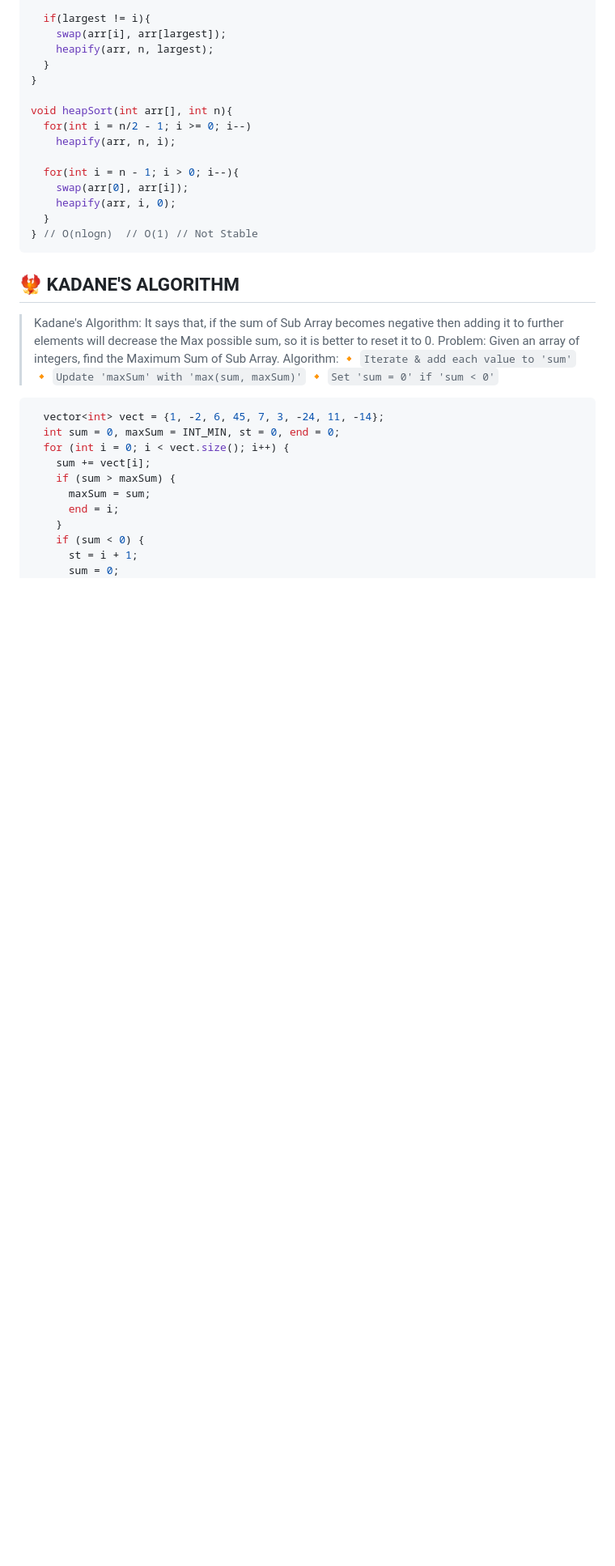
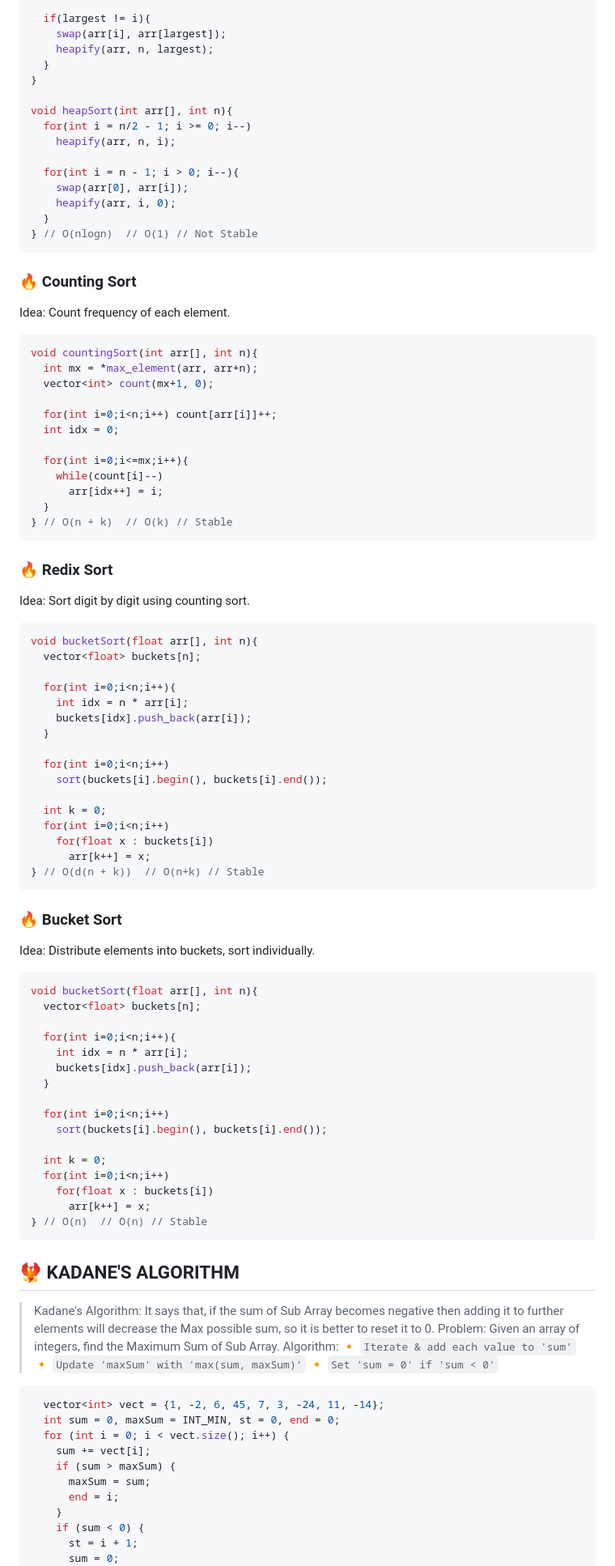
Before and after one commit to aanshik-dev/Learning, a Markdown page: Algorithm/DSA-Notes.md, the part around the change. Shown: that part at 81% size. GitHub-like rendering; blank space fills up the shorter version.

Commit message:
DSA - 26 Dec

````diff
--- a/Algorithm/DSA-Notes.md
+++ b/Algorithm/DSA-Notes.md
@@ -251,6 +251,71 @@ void heapSort(int arr[], int n){
     heapify(arr, i, 0);
   }
 } // O(nlogn)  // O(1) // Not Stable
+```
+
+### 🔥 Counting Sort
+
+Idea: Count frequency of each element.
+
+```cpp
+void countingSort(int arr[], int n){
+  int mx = *max_element(arr, arr+n);
+  vector<int> count(mx+1, 0);
+
+  for(int i=0;i<n;i++) count[arr[i]]++;
+  int idx = 0;
+
+  for(int i=0;i<=mx;i++){
+    while(count[i]--)
+      arr[idx++] = i;
+  }
+} // O(n + k)  // O(k) // Stable
+```
+
+### 🔥 Redix Sort
+
+Idea: Sort digit by digit using counting sort.
+
+```cpp
+void bucketSort(float arr[], int n){
+  vector<float> buckets[n];
+
+  for(int i=0;i<n;i++){
+    int idx = n * arr[i];
+    buckets[idx].push_back(arr[i]);
+  }
+
+  for(int i=0;i<n;i++)
+    sort(buckets[i].begin(), buckets[i].end());
+
+  int k = 0;
+  for(int i=0;i<n;i++)
+    for(float x : buckets[i])
+      arr[k++] = x;
+} // O(d(n + k))  // O(n+k) // Stable
+```
+
+### 🔥 Bucket Sort
+
+Idea: Distribute elements into buckets, sort individually.
+
+```cpp
+void bucketSort(float arr[], int n){
+  vector<float> buckets[n];
+
+  for(int i=0;i<n;i++){
+    int idx = n * arr[i];
+    buckets[idx].push_back(arr[i]);
+  }
+
+  for(int i=0;i<n;i++)
+    sort(buckets[i].begin(), buckets[i].end());
+
+  int k = 0;
+  for(int i=0;i<n;i++)
+    for(float x : buckets[i])
+      arr[k++] = x;
+} // O(n)  // O(n) // Stable
 ```
 
 ## 🐦‍🔥 KADANE'S ALGORITHM
````
